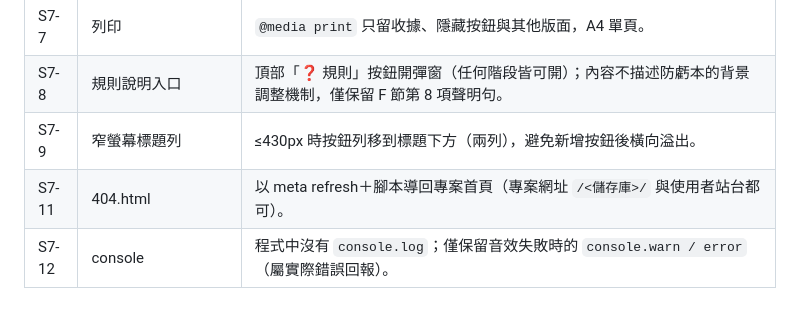
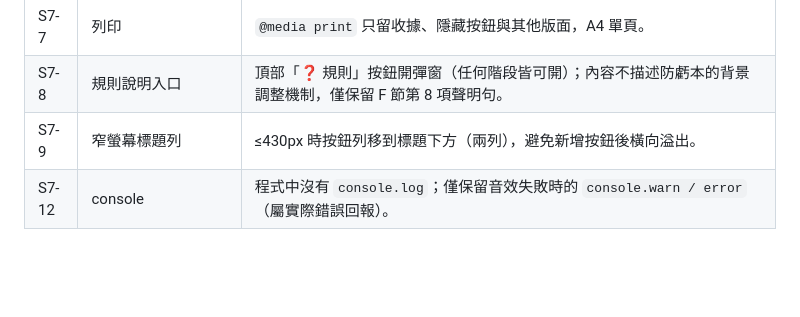
Before and after one commit to ccplus2561/bingo, a Markdown page: docs/decisions.md, the part around the change. GitHub-like rendering; blank space fills up the shorter version.

```diff
--- a/docs/decisions.md
+++ b/docs/decisions.md
@@ -98,5 +98,4 @@
 | S7-7 | 列印 | `@media print` 只留收據、隱藏按鈕與其他版面，A4 單頁。 |
 | S7-8 | 規則說明入口 | 頂部「❓ 規則」按鈕開彈窗（任何階段皆可開）；內容不描述防虧本的背景調整機制，僅保留 F 節第 8 項聲明句。 |
 | S7-9 | 窄螢幕標題列 | ≤430px 時按鈕列移到標題下方（兩列），避免新增按鈕後橫向溢出。 |
-| S7-11 | 404.html | 以 meta refresh＋腳本導回專案首頁（專案網址 `/<儲存庫>/` 與使用者站台都可）。 |
 | S7-12 | console | 程式中沒有 `console.log`；僅保留音效失敗時的 `console.warn / error`（屬實際錯誤回報）。 |
```
Also changed, not shown: README.md (+1 -1 lines).
